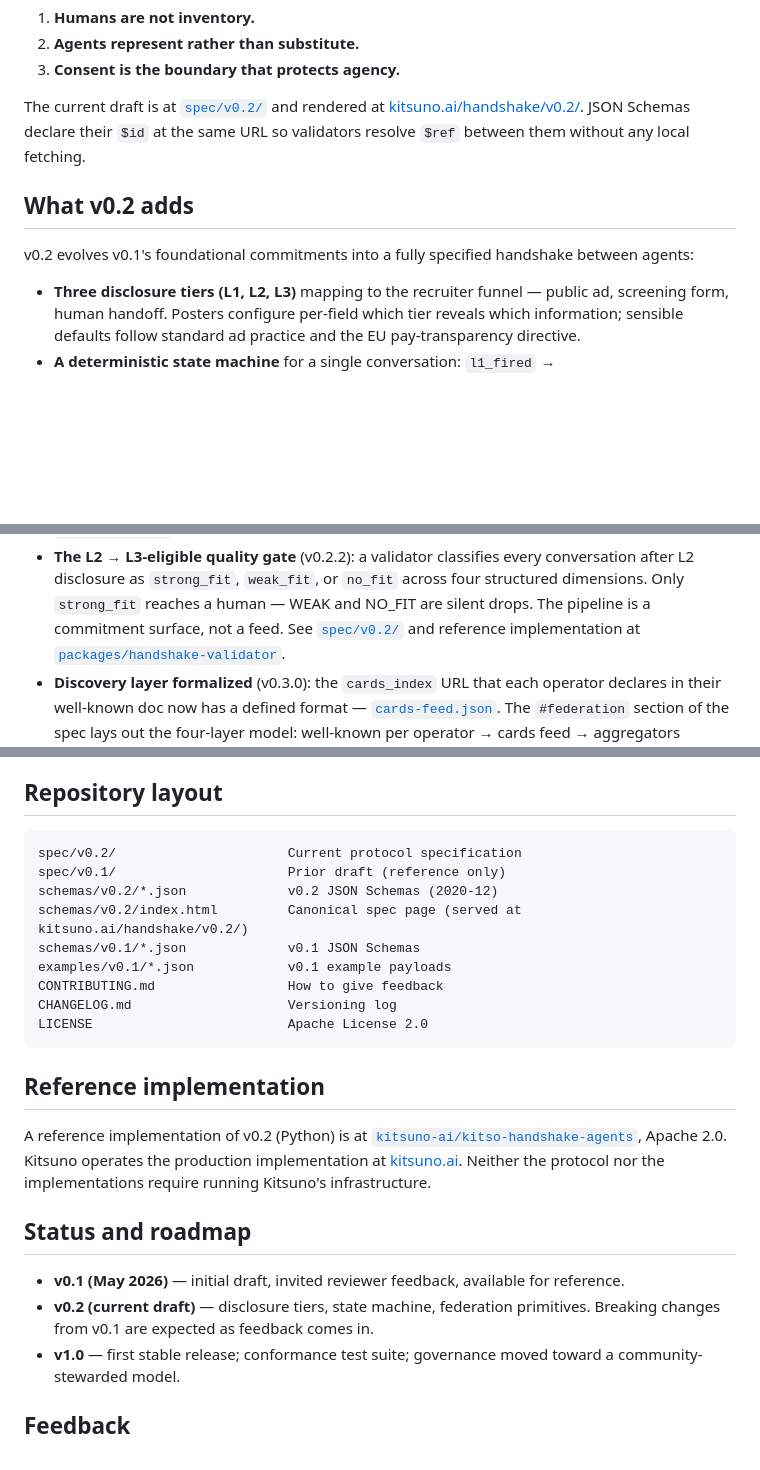
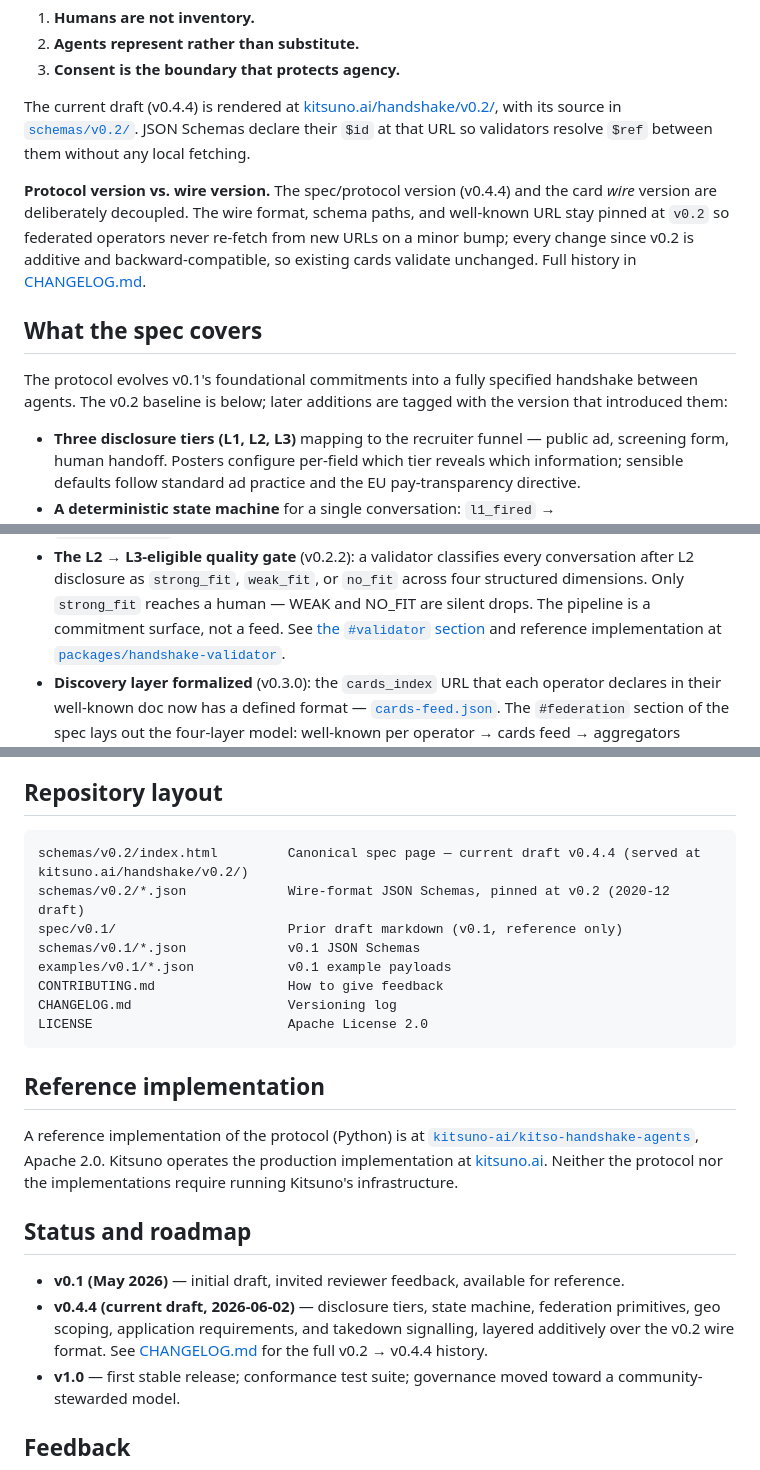
Before and after one commit to kitsuno-ai/kitso-handshake, a Markdown page: README.md, 3 parts joined by grey strips. GitHub-like rendering; blank space fills up the shorter version.

Commit message:
docs(readme): reconcile to v0.4.4; fix broken spec/v0.2 links
The header table read v0.4.4 while the body still called v0.2 the "current draft"
and linked to a spec/v0.2/ folder that does not exist.

- Current draft labelled v0.4.4 consistently (intro, roadmap, repository layout)
- Add "Protocol version vs. wire version" note: protocol is v0.4.4, card wire
  format pinned at v0.2 by design (per CHANGELOG)
- Fix broken spec/v0.2/ references (rendered spec is schemas/v0.2/index.html)
- Reference-implementation line made version-neutral
- v0.2 wire / schema / well-known paths left intact (correct by design)

````diff
--- a/README.md
+++ b/README.md
@@ -24,15 +24,23 @@ It rests on three commitments:
 2. **Agents represent rather than substitute.**
 3. **Consent is the boundary that protects agency.**
 
-The current draft is at [`spec/v0.2/`](spec/v0.2/) and rendered at
-[kitsuno.ai/handshake/v0.2/](https://kitsuno.ai/handshake/v0.2/). JSON Schemas
-declare their `$id` at the same URL so validators resolve `$ref` between them
-without any local fetching.
+The current draft (v0.4.4) is rendered at
+[kitsuno.ai/handshake/v0.2/](https://kitsuno.ai/handshake/v0.2/), with its source
+in [`schemas/v0.2/`](schemas/v0.2/). JSON Schemas declare their `$id` at that URL
+so validators resolve `$ref` between them without any local fetching.
 
-## What v0.2 adds
+**Protocol version vs. wire version.** The spec/protocol version (v0.4.4) and the
+card *wire* version are deliberately decoupled. The wire format, schema paths,
+and well-known URL stay pinned at `v0.2` so federated operators never re-fetch
+from new URLs on a minor bump; every change since v0.2 is additive and
+backward-compatible, so existing cards validate unchanged. Full history in
+[CHANGELOG.md](CHANGELOG.md).
 
-v0.2 evolves v0.1's foundational commitments into a fully specified handshake
-between agents:
+## What the spec covers
+
+The protocol evolves v0.1's foundational commitments into a fully specified
+handshake between agents. The v0.2 baseline is below; later additions are tagged
+with the version that introduced them:
 
 - **Three disclosure tiers (L1, L2, L3)** mapping to the recruiter funnel —
   public ad, screening form, human handoff. Posters configure per-field which
@@ -59,7 +67,7 @@ between agents:
   classifies every conversation after L2 disclosure as `strong_fit`, `weak_fit`,
   or `no_fit` across four structured dimensions. Only `strong_fit` reaches a
   human — WEAK and NO_FIT are silent drops. The pipeline is a commitment
-  surface, not a feed. See [`spec/v0.2/`](https://kitsuno.ai/handshake/v0.2/#validator)
+  surface, not a feed. See [the `#validator` section](https://kitsuno.ai/handshake/v0.2/#validator)
   and reference implementation at
   [`packages/handshake-validator`](https://github.com/kitsuno-ai/kitso-handshake-agents/tree/main/packages/handshake-validator).
 - **Discovery layer formalized** (v0.3.0): the `cards_index` URL that each
@@ -87,10 +95,9 @@ to use on real people's careers.
 ## Repository layout
 
 ```
-spec/v0.2/                      Current protocol specification
-spec/v0.1/                      Prior draft (reference only)
-schemas/v0.2/*.json             v0.2 JSON Schemas (2020-12)
-schemas/v0.2/index.html         Canonical spec page (served at kitsuno.ai/handshake/v0.2/)
+schemas/v0.2/index.html         Canonical spec page — current draft v0.4.4 (served at kitsuno.ai/handshake/v0.2/)
+schemas/v0.2/*.json             Wire-format JSON Schemas, pinned at v0.2 (2020-12 draft)
+spec/v0.1/                      Prior draft markdown (v0.1, reference only)
 schemas/v0.1/*.json             v0.1 JSON Schemas
 examples/v0.1/*.json            v0.1 example payloads
 CONTRIBUTING.md                 How to give feedback
@@ -100,7 +107,7 @@ LICENSE                         Apache License 2.0
 
 ## Reference implementation
 
-A reference implementation of v0.2 (Python) is at
+A reference implementation of the protocol (Python) is at
 [`kitsuno-ai/kitso-handshake-agents`](https://github.com/kitsuno-ai/kitso-handshake-agents),
 Apache 2.0. Kitsuno operates the production implementation at
 [kitsuno.ai](https://kitsuno.ai). Neither the protocol nor the implementations
@@ -110,8 +117,10 @@ require running Kitsuno's infrastructure.
 
 - **v0.1 (May 2026)** — initial draft, invited reviewer feedback, available for
   reference.
-- **v0.2 (current draft)** — disclosure tiers, state machine, federation
-  primitives. Breaking changes from v0.1 are expected as feedback comes in.
+- **v0.4.4 (current draft, 2026-06-02)** — disclosure tiers, state machine,
+  federation primitives, geo scoping, application requirements, and takedown
+  signalling, layered additively over the v0.2 wire format. See
+  [CHANGELOG.md](CHANGELOG.md) for the full v0.2 → v0.4.4 history.
 - **v1.0** — first stable release; conformance test suite; governance moved
   toward a community-stewarded model.
 
````
